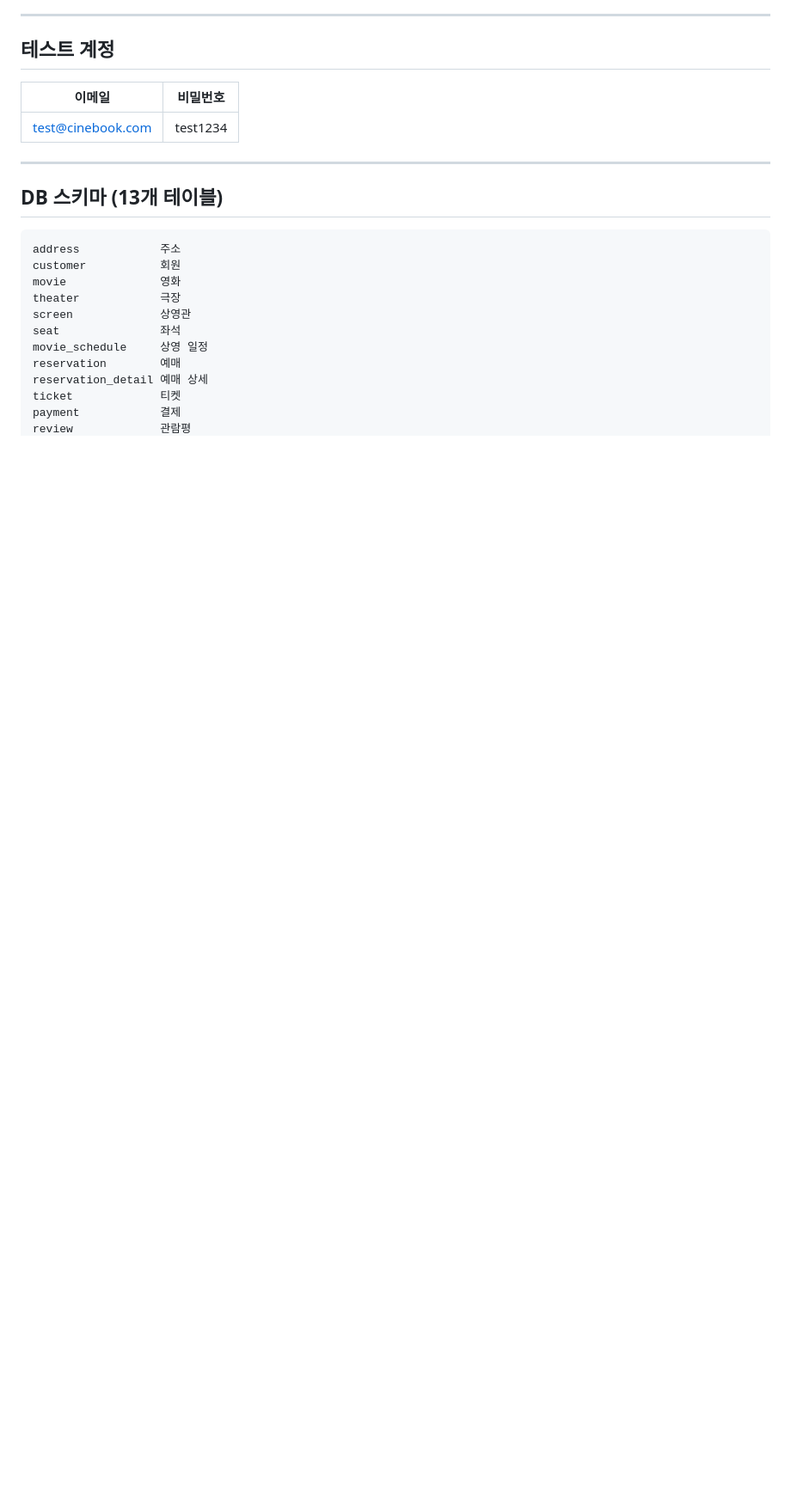
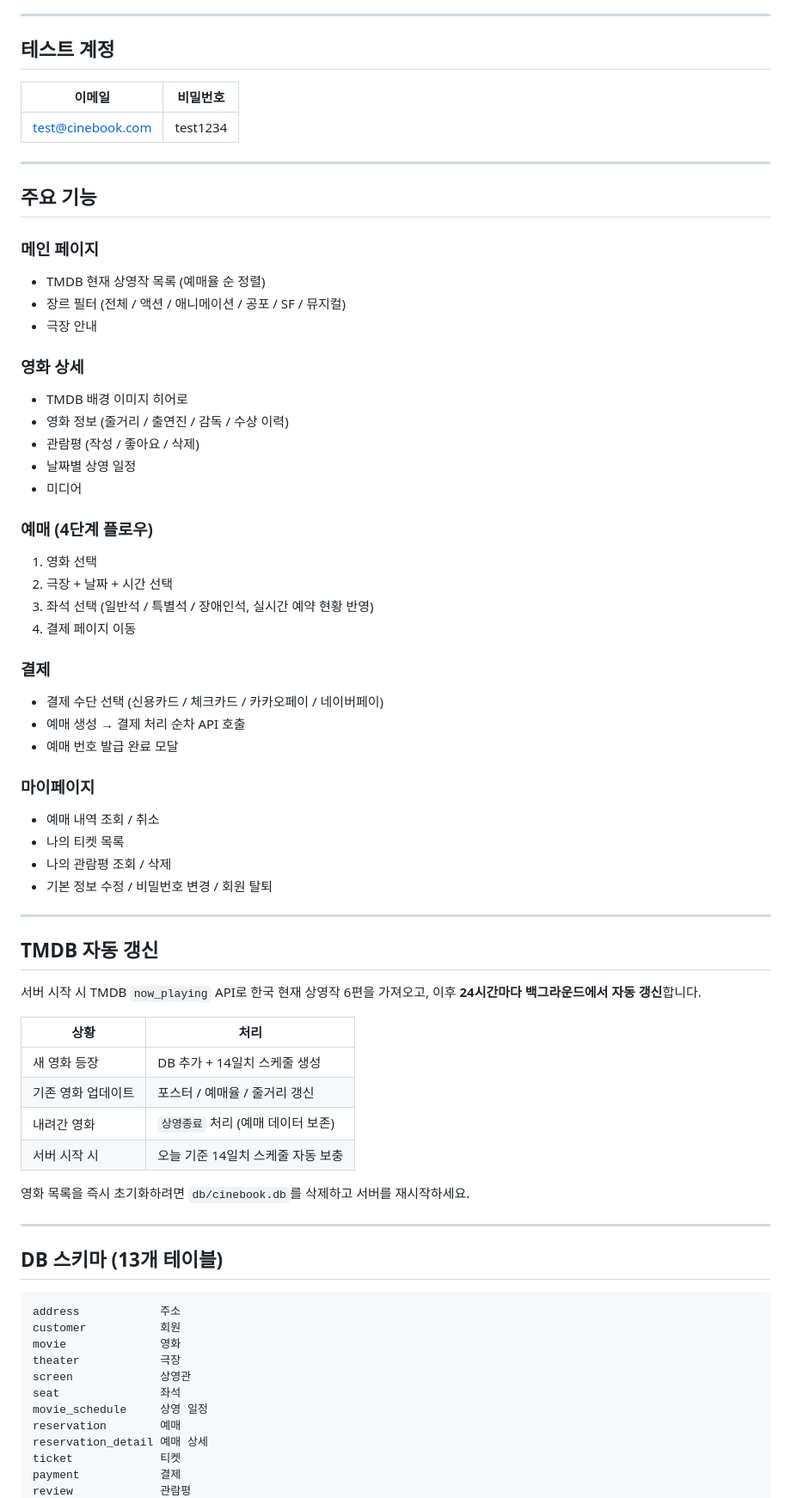
Before and after one commit to jaho96/Quest3-Movie_Reservation_Site-Modeling, a Markdown page: README.md, the part around one of its changes. Shown at 86% size. Drawn GitHub-style; blank space fills up the shorter version.

```diff
--- a/README.md
+++ b/README.md
@@ -84,6 +85,54 @@ C:\Python313\python.exe server.py
 | 이메일 | 비밀번호 |
 |--------|----------|
 | test@cinebook.com | test1234 |
+
+---
+
+## 주요 기능
+
+### 메인 페이지
+- TMDB 현재 상영작 목록 (예매율 순 정렬)
+- 장르 필터 (전체 / 액션 / 애니메이션 / 공포 / SF / 뮤지컬)
+- 극장 안내
+
+### 영화 상세
+- TMDB 배경 이미지 히어로
+- 영화 정보 (줄거리 / 출연진 / 감독 / 수상 이력)
+- 관람평 (작성 / 좋아요 / 삭제)
+- 날짜별 상영 일정
+- 미디어
+
+### 예매 (4단계 플로우)
+1. 영화 선택
+2. 극장 + 날짜 + 시간 선택
+3. 좌석 선택 (일반석 / 특별석 / 장애인석, 실시간 예약 현황 반영)
+4. 결제 페이지 이동
+
+### 결제
+- 결제 수단 선택 (신용카드 / 체크카드 / 카카오페이 / 네이버페이)
+- 예매 생성 → 결제 처리 순차 API 호출
+- 예매 번호 발급 완료 모달
+
+### 마이페이지
+- 예매 내역 조회 / 취소
+- 나의 티켓 목록
+- 나의 관람평 조회 / 삭제
+- 기본 정보 수정 / 비밀번호 변경 / 회원 탈퇴
+
+---
+
+## TMDB 자동 갱신
+
+서버 시작 시 TMDB `now_playing` API로 한국 현재 상영작 6편을 가져오고, 이후 **24시간마다 백그라운드에서 자동 갱신**합니다.
+
+| 상황 | 처리 |
+|------|------|
+| 새 영화 등장 | DB 추가 + 14일치 스케줄 생성 |
+| 기존 영화 업데이트 | 포스터 / 예매율 / 줄거리 갱신 |
+| 내려간 영화 | `상영종료` 처리 (예매 데이터 보존) |
+| 서버 시작 시 | 오늘 기준 14일치 스케줄 자동 보충 |
+
+영화 목록을 즉시 초기화하려면 `db/cinebook.db`를 삭제하고 서버를 재시작하세요.
 
 ---
 
```
Also changed, not shown: other parts of README.md (+34 -75 lines).
